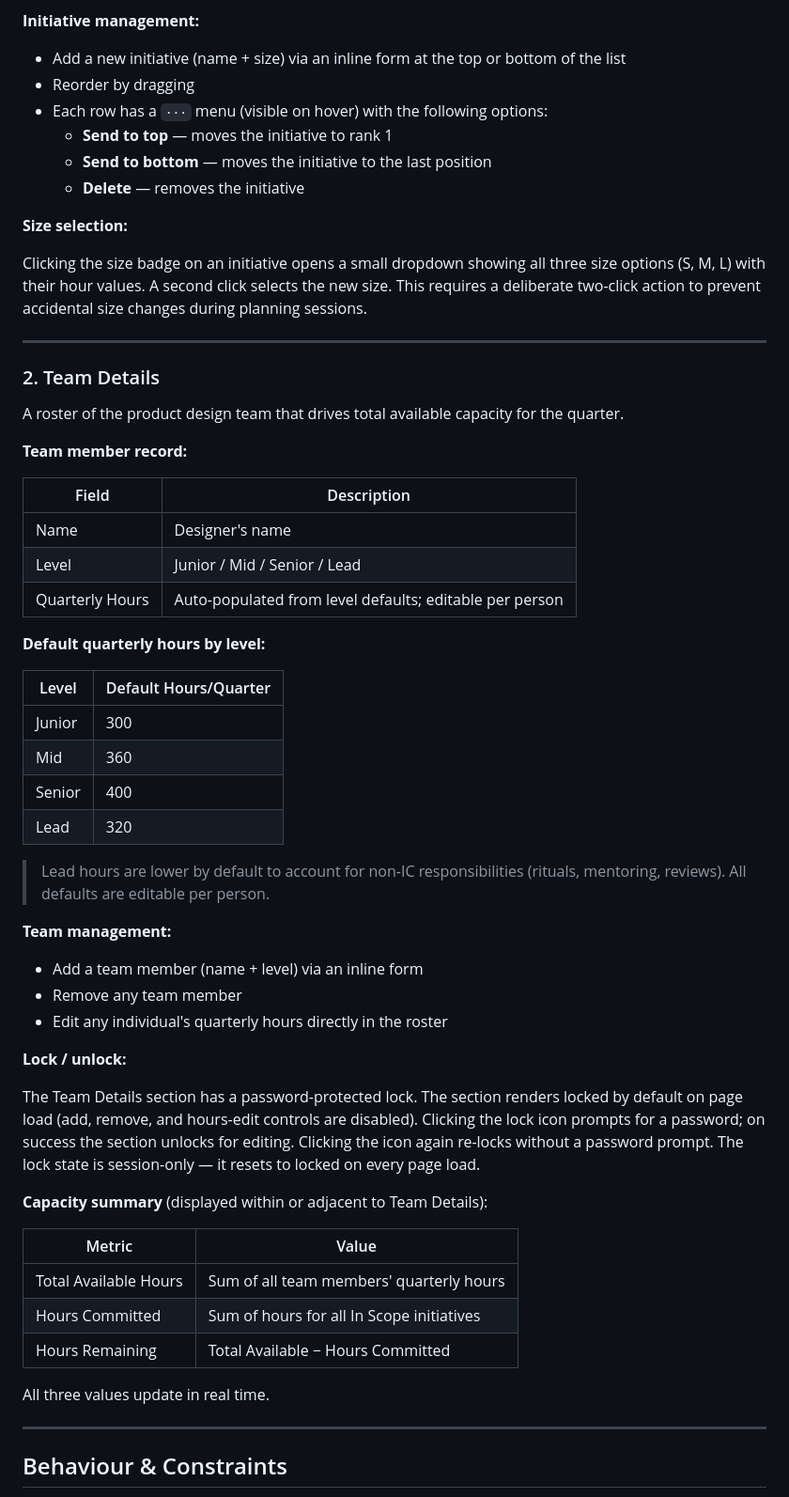
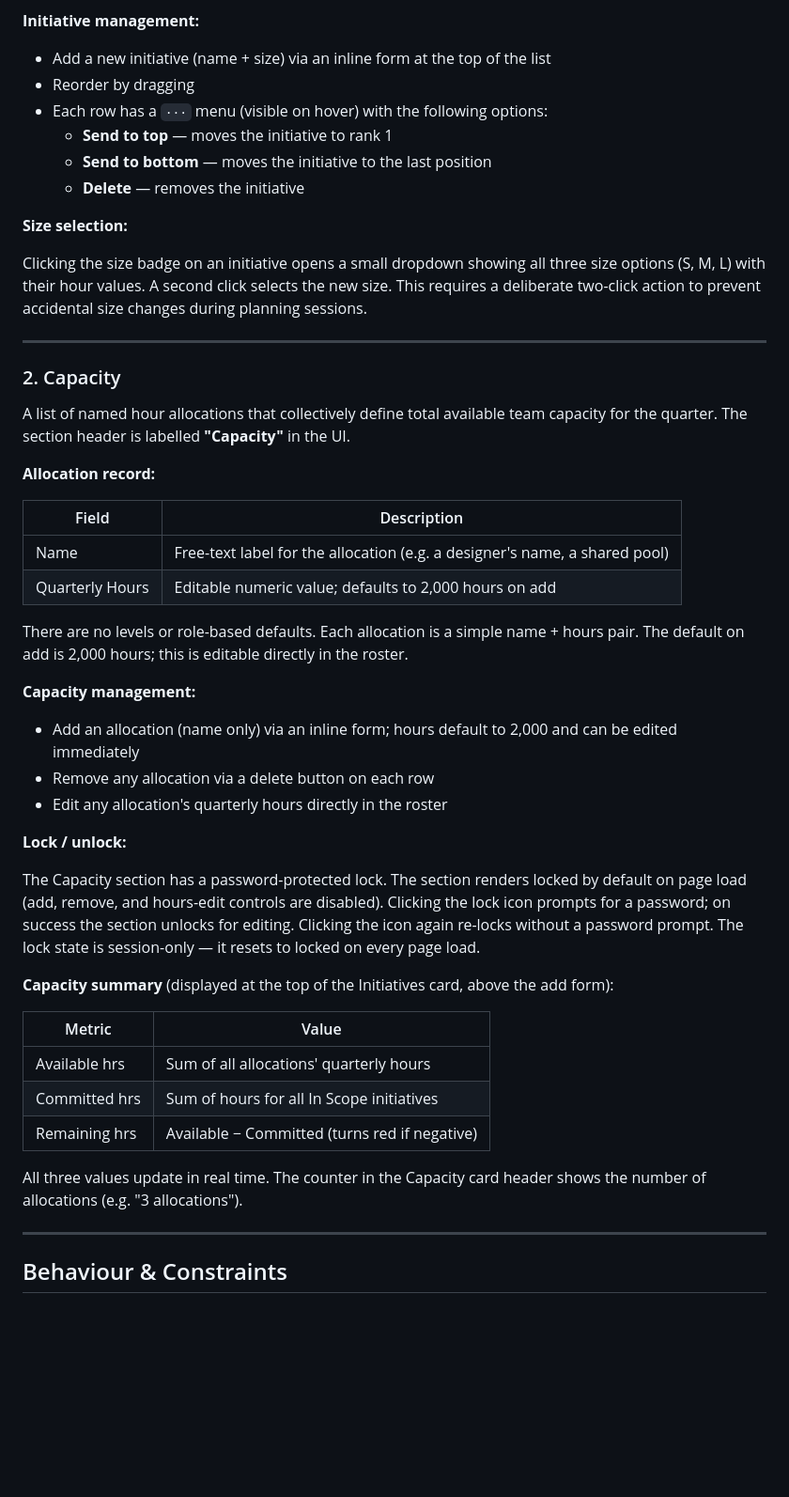
Before and after one commit to danielhockley1337/design-capacity-planner, a Markdown page: PRD-quarterly-design-capacity-planning-tool.md, the part around one of its changes. Shown at 94% size. GitHub-like rendering; blank space fills up the shorter version.

Commit message:
Correct PRD to reflect simplified Capacity section and unimplemented Quarter History
- Renames Section 2 from "Team Details" to "Capacity" (matching the UI)
- Removes level-based roster model; documents the flat allocation model (name + hours, default 2000h)
- Corrects capacity summary location to the Initiatives card
- Corrects initiative add form to top-of-list only (no bottom form exists)
- Marks Quarter History as not yet implemented and reopens the question
- Adds open question about whether level-based defaults should be re-introduced

Co-Authored-By: Claude Sonnet 4.6 <noreply@anthropic.com>

```diff
--- a/PRD-quarterly-design-capacity-planning-tool.md
+++ b/PRD-quarterly-design-capacity-planning-tool.md
@@ -60,7 +60,7 @@ On first load (no `localStorage` data), the tool pre-populates a set of named in
 
 **Initiative management:**
 
-- Add a new initiative (name + size) via an inline form at the top or bottom of the list
+- Add a new initiative (name + size) via an inline form at the top of the list
 - Reorder by dragging
 - Each row has a `···` menu (visible on hover) with the following options:
   - **Send to top** — moves the initiative to rank 1
@@ -73,48 +73,38 @@ Clicking the size badge on an initiative opens a small dropdown showing all thre
 
 ---
 
-### 2. Team Details
+### 2. Capacity
 
-A roster of the product design team that drives total available capacity for the quarter.
+A list of named hour allocations that collectively define total available team capacity for the quarter. The section header is labelled **"Capacity"** in the UI.
 
-**Team member record:**
+**Allocation record:**
 
 | Field | Description |
 |---|---|
-| Name | Designer's name |
-| Level | Junior / Mid / Senior / Lead |
-| Quarterly Hours | Auto-populated from level defaults; editable per person |
+| Name | Free-text label for the allocation (e.g. a designer's name, a shared pool) |
+| Quarterly Hours | Editable numeric value; defaults to 2,000 hours on add |
 
-**Default quarterly hours by level:**
+There are no levels or role-based defaults. Each allocation is a simple name + hours pair. The default on add is 2,000 hours; this is editable directly in the roster.
 
-| Level | Default Hours/Quarter |
-|---|---|
-| Junior | 300 |
-| Mid | 360 |
-| Senior | 400 |
-| Lead | 320 |
+**Capacity management:**
 
-> Lead hours are lower by default to account for non-IC responsibilities (rituals, mentoring, reviews). All defaults are editable per person.
-
-**Team management:**
-
-- Add a team member (name + level) via an inline form
-- Remove any team member
-- Edit any individual's quarterly hours directly in the roster
+- Add an allocation (name only) via an inline form; hours default to 2,000 and can be edited immediately
+- Remove any allocation via a delete button on each row
+- Edit any allocation's quarterly hours directly in the roster
 
 **Lock / unlock:**
 
-The Team Details section has a password-protected lock. The section renders locked by default on page load (add, remove, and hours-edit controls are disabled). Clicking the lock icon prompts for a password; on success the section unlocks for editing. Clicking the icon again re-locks without a password prompt. The lock state is session-only — it resets to locked on every page load.
+The Capacity section has a password-protected lock. The section renders locked by default on page load (add, remove, and hours-edit controls are disabled). Clicking the lock icon prompts for a password; on success the section unlocks for editing. Clicking the icon again re-locks without a password prompt. The lock state is session-only — it resets to locked on every page load.
 
-**Capacity summary** (displayed within or adjacent to Team Details):
+**Capacity summary** (displayed at the top of the Initiatives card, above the add form):
 
 | Metric | Value |
 |---|---|
-| Total Available Hours | Sum of all team members' quarterly hours |
-| Hours Committed | Sum of hours for all In Scope initiatives |
-| Hours Remaining | Total Available − Hours Committed |
+| Available hrs | Sum of all allocations' quarterly hours |
+| Committed hrs | Sum of hours for all In Scope initiatives |
+| Remaining hrs | Available − Committed (turns red if negative) |
 
-All three values update in real time.
+All three values update in real time. The counter in the Capacity card header shows the number of allocations (e.g. "3 allocations").
 
 ---
 
```
Also changed, not shown: other parts of PRD-quarterly-design-capacity-planning-tool.md (+3 -6 lines).
